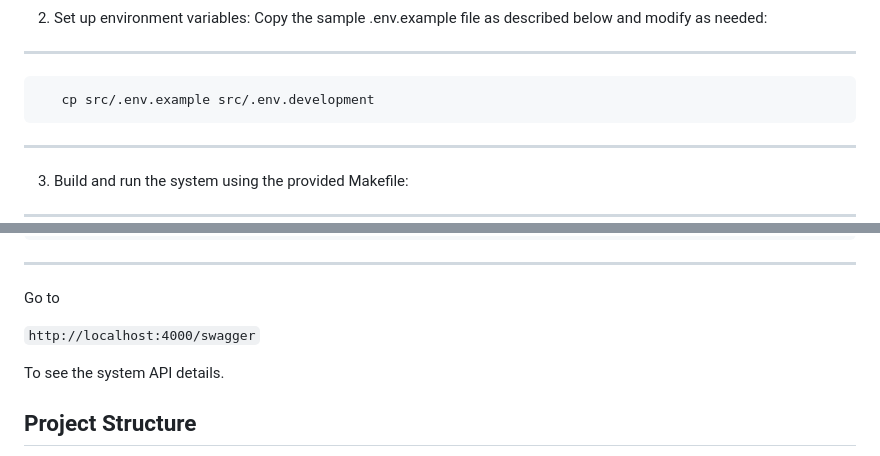
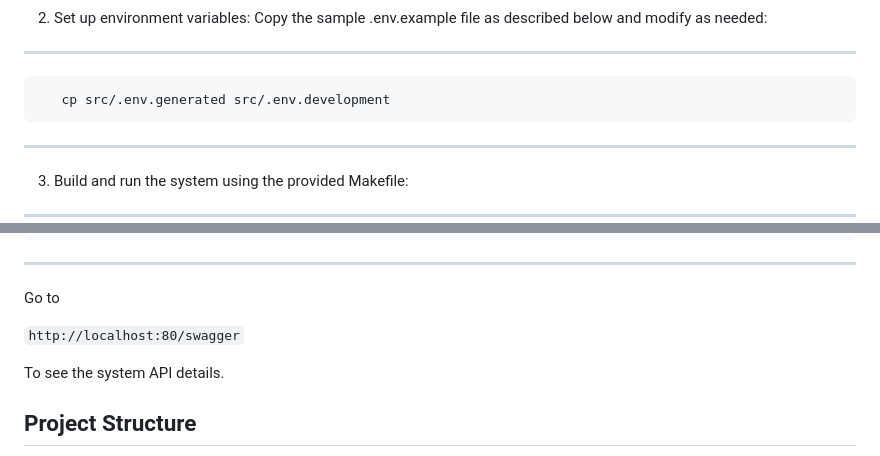
Before and after one commit to Avyukth/lift-simulation, a Markdown page: Readme.md, 2 parts joined by grey strips. Rendered like a GitHub page.

````diff
--- a/Readme.md
+++ b/Readme.md
@@ -61,7 +61,7 @@ NB : The system is still under development. #WIP - Work In Progress
 ---
 
 ```
-   cp src/.env.example src/.env.development
+   cp src/.env.generated src/.env.development
 ```
 
 ---
@@ -136,7 +136,7 @@ make up
 
 Go to
 
-`http://localhost:4000/swagger`
+`http://localhost:80/swagger`
 
 To see the system API details.
 
````
